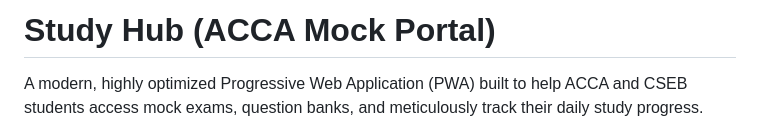
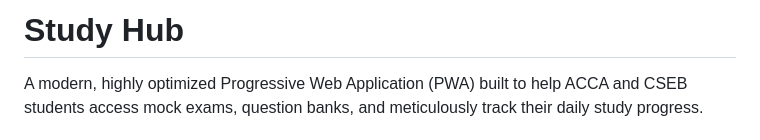
Before and after one commit to abhishek2a/Study-Hub, a Markdown page: README.md, the part around the change. GitHub-like rendering.

```diff
--- a/README.md
+++ b/README.md
@@ -1,4 +1,4 @@
-# Study Hub (ACCA Mock Portal)
+# Study Hub
 
 A modern, highly optimized Progressive Web Application (PWA) built to help ACCA and CSEB students access mock exams, question banks, and meticulously track their daily study progress.
 
```
